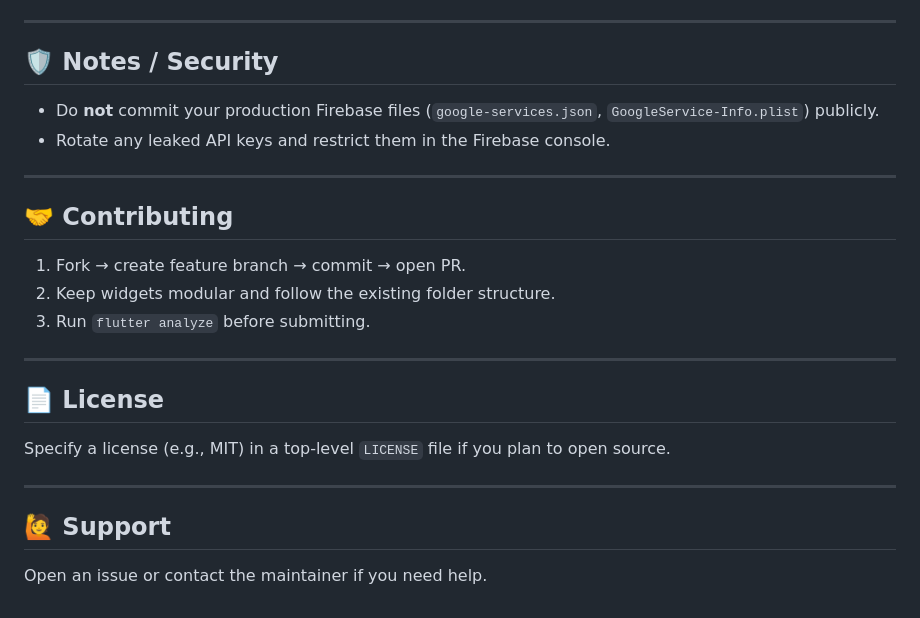
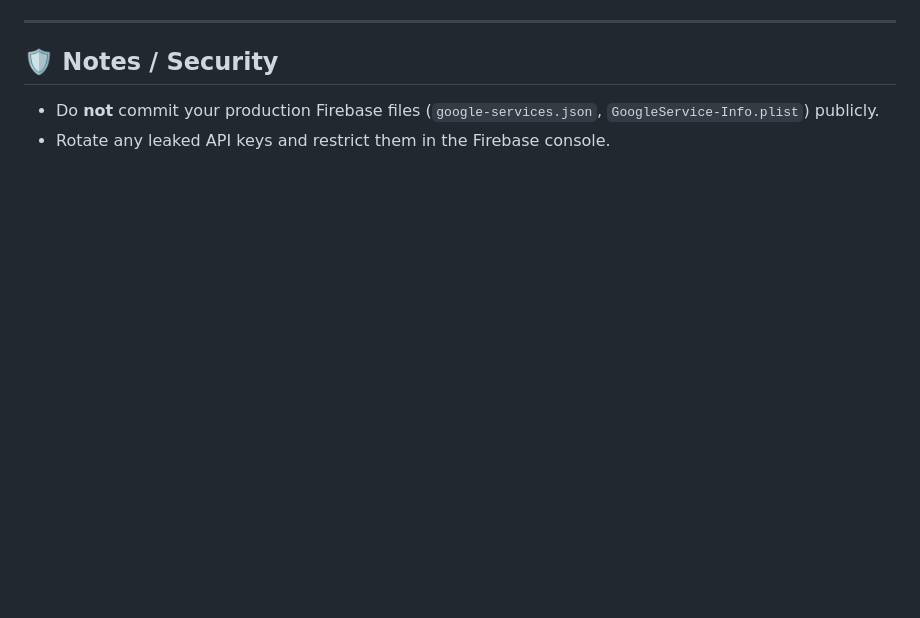
Before and after one commit to saicheboina/Scanner_App, a Markdown page: README.md, the part around the change. Rendered like a GitHub page; blank space fills up the shorter version.

```diff
--- a/README.md
+++ b/README.md
@@ -138,23 +138,3 @@ flutter build macos / linux / windows   # Desktop targets
 
 - Do **not** commit your production Firebase files (`google-services.json`, `GoogleService-Info.plist`) publicly.
 - Rotate any leaked API keys and restrict them in the Firebase console.
-
----
-
-## 🤝 Contributing
-
-1. Fork → create feature branch → commit → open PR.
-2. Keep widgets modular and follow the existing folder structure.
-3. Run `flutter analyze` before submitting.
-
----
-
-## 📄 License
-
-Specify a license (e.g., MIT) in a top‑level `LICENSE` file if you plan to open source.
-
----
-
-## 🙋 Support
-
-Open an issue or contact the maintainer if you need help.
```
